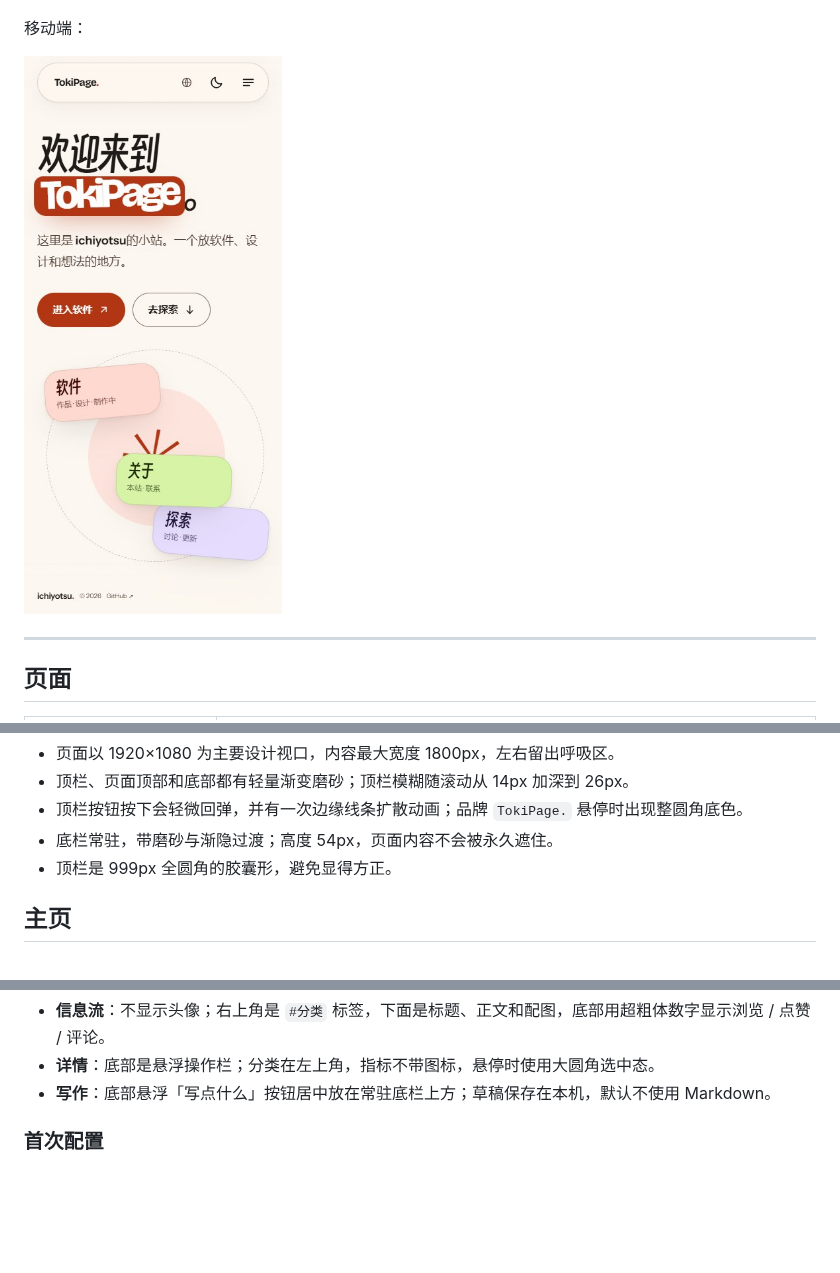
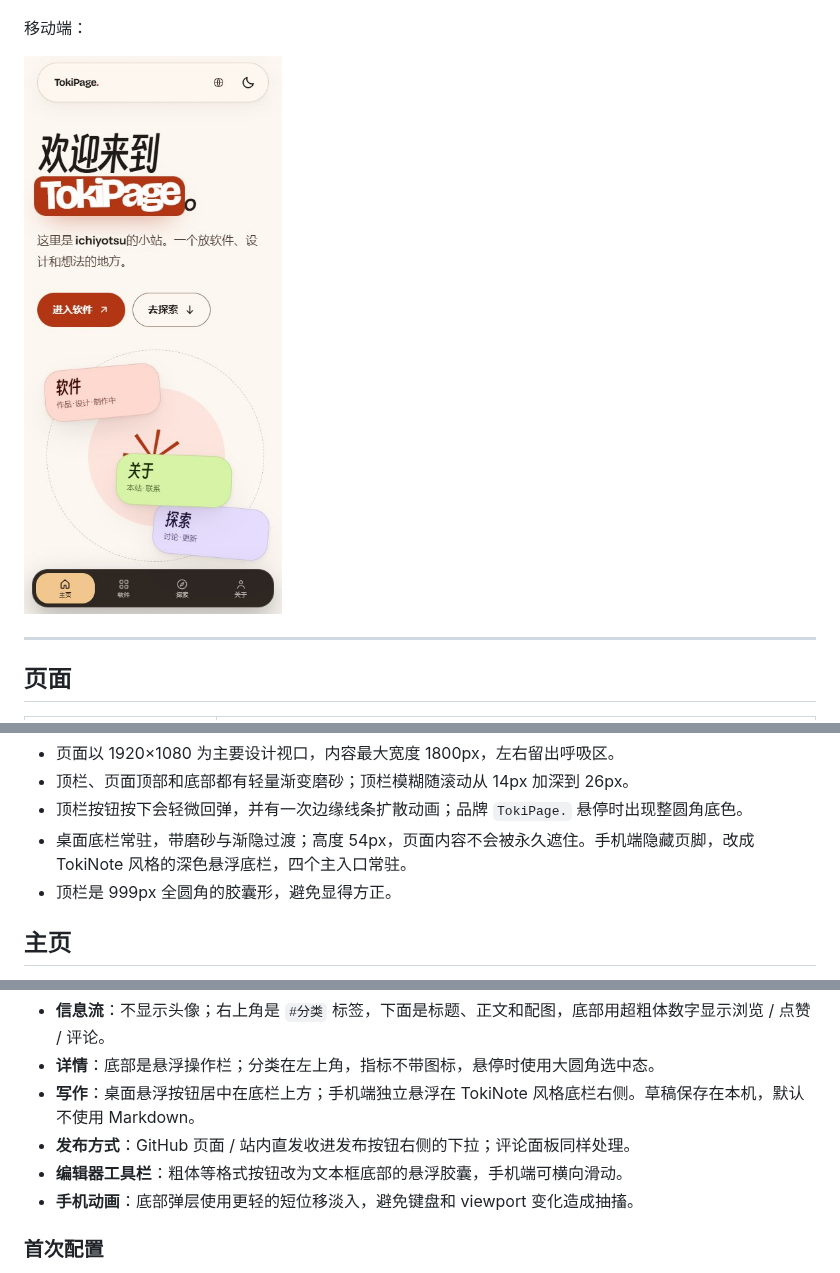
Before and after one commit to ichiyotsu/ichiyotsu.github.io, a Markdown page: README.md, 3 parts joined by grey strips. Rendered like a GitHub page; pictures changed too: docs/preview-mobile.jpg; blank space fills up the shorter version.

```diff
--- a/README.md
+++ b/README.md
@@ -38,7 +38,7 @@
 - 页面以 1920×1080 为主要设计视口，内容最大宽度 1800px，左右留出呼吸区。
 - 顶栏、页面顶部和底部都有轻量渐变磨砂；顶栏模糊随滚动从 14px 加深到 26px。
 - 顶栏按钮按下会轻微回弹，并有一次边缘线条扩散动画；品牌 `TokiPage.` 悬停时出现整圆角底色。
-- 底栏常驻，带磨砂与渐隐过渡；高度 54px，页面内容不会被永久遮住。
+- 桌面底栏常驻，带磨砂与渐隐过渡；高度 54px，页面内容不会被永久遮住。手机端隐藏页脚，改成 TokiNote 风格的深色悬浮底栏，四个主入口常驻。
 - 顶栏是 999px 全圆角的胶囊形，避免显得方正。
 
 ## 主页
@@ -81,7 +81,10 @@
 - **悬浮控件**：左上角是四分区下拉，中间是探索数据条和独立的刷新按钮，右侧是搜索框；三者与顶栏左右对齐，高度和详情页返回按钮一致。
 - **信息流**：不显示头像；右上角是 `#分类` 标签，下面是标题、正文和配图，底部用超粗体数字显示浏览 / 点赞 / 评论。
 - **详情**：底部是悬浮操作栏；分类在左上角，指标不带图标，悬停时使用大圆角选中态。
-- **写作**：底部悬浮「写点什么」按钮居中放在常驻底栏上方；草稿保存在本机，默认不使用 Markdown。
+- **写作**：桌面悬浮按钮居中在底栏上方；手机端独立悬浮在 TokiNote 风格底栏右侧。草稿保存在本机，默认不使用 Markdown。
+- **发布方式**：GitHub 页面 / 站内直发收进发布按钮右侧的下拉；评论面板同样处理。
+- **编辑器工具栏**：粗体等格式按钮改为文本框底部的悬浮胶囊，手机端可横向滑动。
+- **手机动画**：底部弹层使用更轻的短位移淡入，避免键盘和 viewport 变化造成抽搐。
 
 ### 首次配置
 
```
Also changed, not shown: 5 other files.
